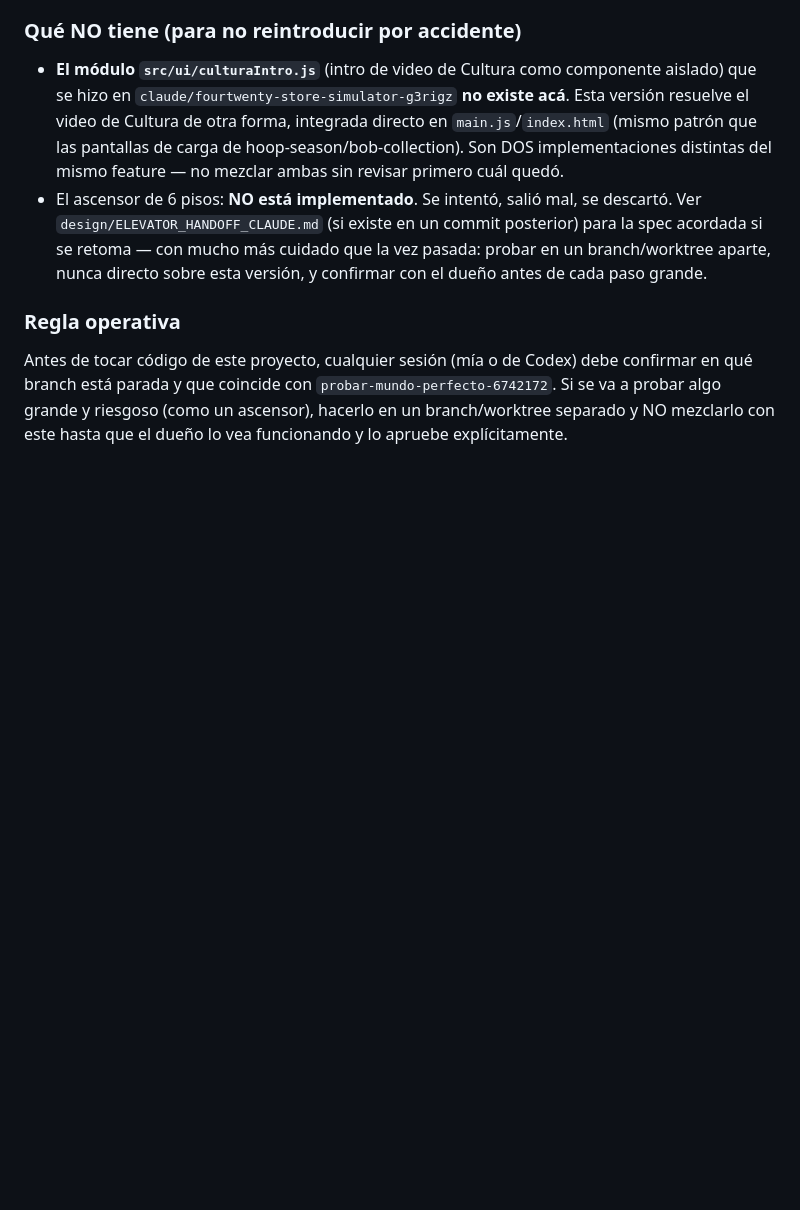
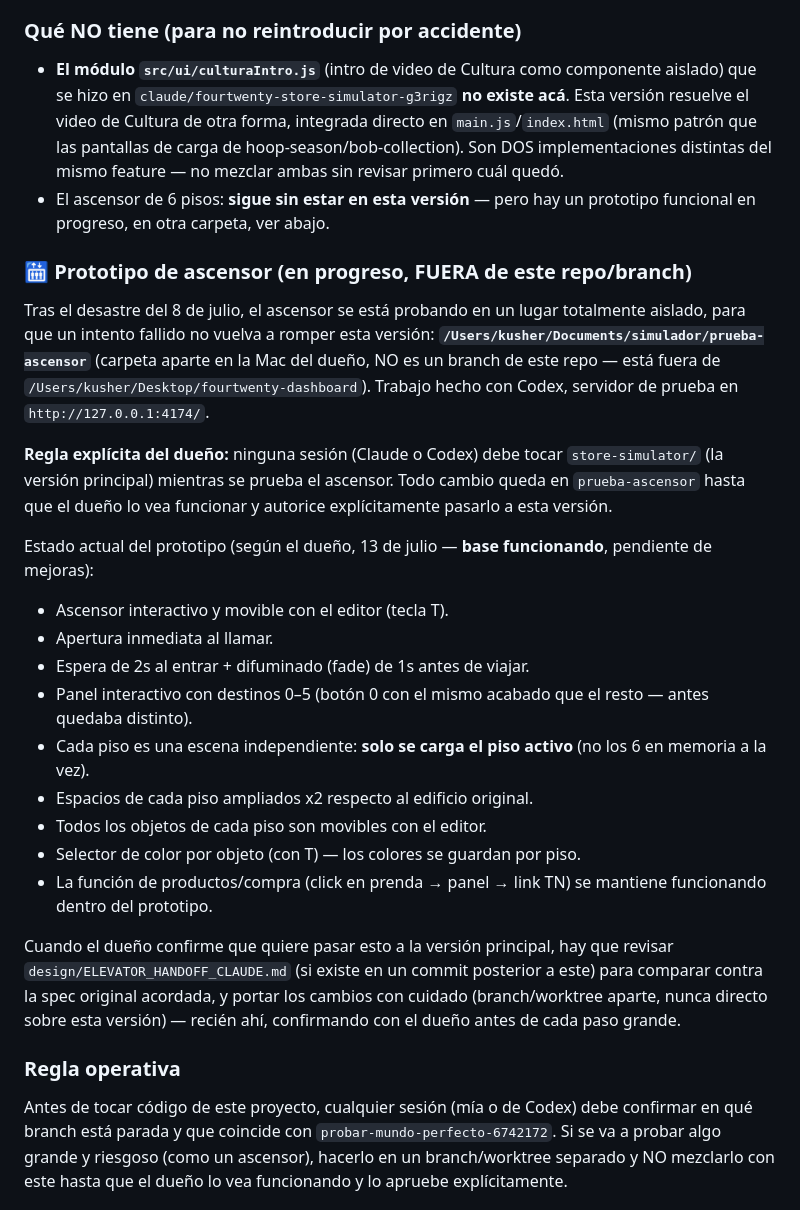
Before and after one commit to oficialfourtwenty-coder/fourtwenty-dashboard, a Markdown page: CLAUDE.md, the part around the change. Drawn GitHub-style; blank space fills up the shorter version.

Commit message:
docs: registrar prototipo de ascensor en progreso (carpeta aparte)
El dueño esta probando el ascensor de 6 pisos con Codex en
/Users/kusher/Documents/simulador/prueba-ascensor, totalmente separado de
este repo, para no repetir el incidente del 8 de julio. Base funcionando
(cabina movible, panel 0-5, pisos como escenas independientes cargadas
bajo demanda, objetos movibles/colores por piso, productos/compra intactos),
pendiente de mejoras y de que el dueno autorice pasarlo a la version
principal.

```diff
--- a/CLAUDE.md
+++ b/CLAUDE.md
@@ -45,11 +45,43 @@ explícitamente**, aunque parezca más "limpia" en el historial de git.
   integrada directo en `main.js`/`index.html` (mismo patrón que las pantallas
   de carga de hoop-season/bob-collection). Son DOS implementaciones distintas
   del mismo feature — no mezclar ambas sin revisar primero cuál quedó.
-- El ascensor de 6 pisos: **NO está implementado**. Se intentó, salió mal, se
-  descartó. Ver `design/ELEVATOR_HANDOFF_CLAUDE.md` (si existe en un commit
-  posterior) para la spec acordada si se retoma — con mucho más cuidado que la
-  vez pasada: probar en un branch/worktree aparte, nunca directo sobre esta
-  versión, y confirmar con el dueño antes de cada paso grande.
+- El ascensor de 6 pisos: **sigue sin estar en esta versión** — pero hay un
+  prototipo funcional en progreso, en otra carpeta, ver abajo.
+
+### 🛗 Prototipo de ascensor (en progreso, FUERA de este repo/branch)
+
+Tras el desastre del 8 de julio, el ascensor se está probando en un lugar
+totalmente aislado, para que un intento fallido no vuelva a romper esta
+versión: **`/Users/kusher/Documents/simulador/prueba-ascensor`** (carpeta
+aparte en la Mac del dueño, NO es un branch de este repo — está fuera de
+`/Users/kusher/Desktop/fourtwenty-dashboard`). Trabajo hecho con Codex,
+servidor de prueba en `http://127.0.0.1:4174/`.
+
+**Regla explícita del dueño:** ninguna sesión (Claude o Codex) debe tocar
+`store-simulator/` (la versión principal) mientras se prueba el ascensor.
+Todo cambio queda en `prueba-ascensor` hasta que el dueño lo vea funcionar y
+autorice explícitamente pasarlo a esta versión.
+
+Estado actual del prototipo (según el dueño, 13 de julio — **base
+funcionando**, pendiente de mejoras):
+- Ascensor interactivo y movible con el editor (tecla T).
+- Apertura inmediata al llamar.
+- Espera de 2s al entrar + difuminado (fade) de 1s antes de viajar.
+- Panel interactivo con destinos 0–5 (botón 0 con el mismo acabado que
+  el resto — antes quedaba distinto).
+- Cada piso es una escena independiente: **solo se carga el piso activo**
+  (no los 6 en memoria a la vez).
+- Espacios de cada piso ampliados x2 respecto al edificio original.
+- Todos los objetos de cada piso son movibles con el editor.
+- Selector de color por objeto (con T) — los colores se guardan por piso.
+- La función de productos/compra (click en prenda → panel → link TN) se
+  mantiene funcionando dentro del prototipo.
+
+Cuando el dueño confirme que quiere pasar esto a la versión principal, hay
+que revisar `design/ELEVATOR_HANDOFF_CLAUDE.md` (si existe en un commit
+posterior a este) para comparar contra la spec original acordada, y portar
+los cambios con cuidado (branch/worktree aparte, nunca directo sobre esta
+versión) — recién ahí, confirmando con el dueño antes de cada paso grande.
 
 ### Regla operativa
 Antes de tocar código de este proyecto, cualquier sesión (mía o de Codex) debe
```
